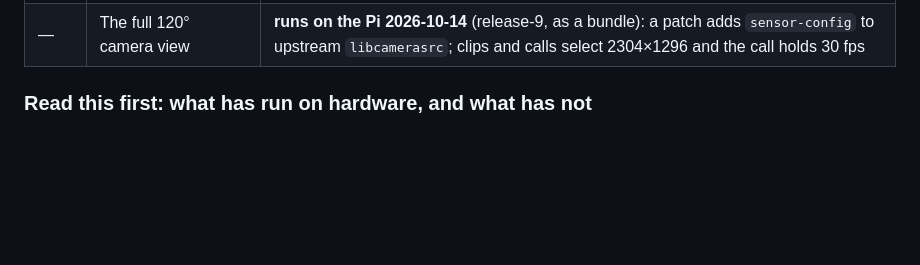
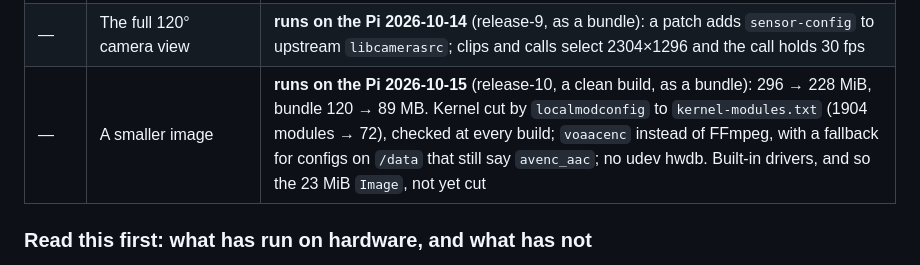
Before and after one commit to israellior/Smart-Home-Security-System-Device, a Markdown page: CLAUDE.md, the part around the change. GitHub-like rendering; blank space fills up the shorter version.

```diff
--- a/CLAUDE.md
+++ b/CLAUDE.md
@@ -73,6 +73,7 @@ the viewer is the app rather than a page served from here.
 | — | A read-only system slot | **runs on the Pi 2026-10-14** (release-4, then release-6 into B): root `ro`, `/var` in RAM, the log and the clock file on `/data`, one machine ID kept by U-Boot so the log runs across both slots. Survived a power cut mid-recording, and the hardware watchdog reset a crashed kernel in under 30 s. Release-7 is the first good one: release-4 cannot install updates without `rauc --mount=/run/rauc`, and release-6's RAUC refuses its own config. The boot partition is read-only since release-8 |
 | — | U-Boot's environment in two raw copies | **runs on the Pi 2026-10-14** (release-8, a reflash: partitions now on 4 MiB): a copy torn on purpose was passed over for the other, and the Pi booted with its machine ID and slot counters |
 | — | The full 120° camera view | **runs on the Pi 2026-10-14** (release-9, as a bundle): a patch adds `sensor-config` to upstream `libcamerasrc`; clips and calls select 2304×1296 and the call holds 30 fps |
+| — | A smaller image | **runs on the Pi 2026-10-15** (release-10, a clean build, as a bundle): 296 → 228 MiB, bundle 120 → 89 MB. Kernel cut by `localmodconfig` to `kernel-modules.txt` (1904 modules → 72), checked at every build; `voaacenc` instead of FFmpeg, with a fallback for configs on `/data` that still say `avenc_aac`; no udev hwdb. Built-in drivers, and so the 23 MiB `Image`, not yet cut |
 
 ### Read this first: what has run on hardware, and what has not
 
```
Also changed, not shown: image/buildroot/README.md (+49 -0 lines).
